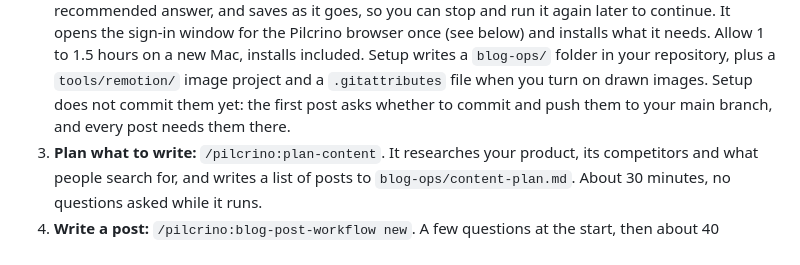
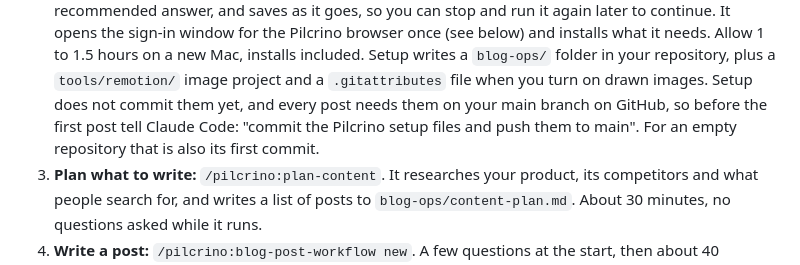
Before and after one commit to pilcrino/pilcrino, a Markdown page: README.md, the part around the change. Drawn GitHub-style.

Commit message:
README: say to commit and push the setup files before the first post
Codex review round 2 of PR 1: no plugin step commits setup's files yet,
and an empty repository needs a first commit before a PR can open.

Co-Authored-By: Claude Fable 5.1 <noreply@anthropic.com>

```diff
--- a/README.md
+++ b/README.md
@@ -106,8 +106,10 @@ files, "Yes, and don't ask again" is safe.
    1.5 hours on a new Mac, installs included. Setup writes a `blog-ops/`
    folder in your repository, plus a `tools/remotion/` image project and a
    `.gitattributes` file when you turn on drawn images. Setup does not commit
-   them yet: the first post asks whether to commit and push them to your main
-   branch, and every post needs them there.
+   them yet, and every post needs them on your main branch on GitHub, so
+   before the first post tell Claude Code: "commit the Pilcrino setup files
+   and push them to main". For an empty repository that is also its first
+   commit.
 3. **Plan what to write:** `/pilcrino:plan-content`. It researches your
    product, its competitors and what people search for, and writes a list of
    posts to `blog-ops/content-plan.md`. About 30 minutes, no questions asked
```
